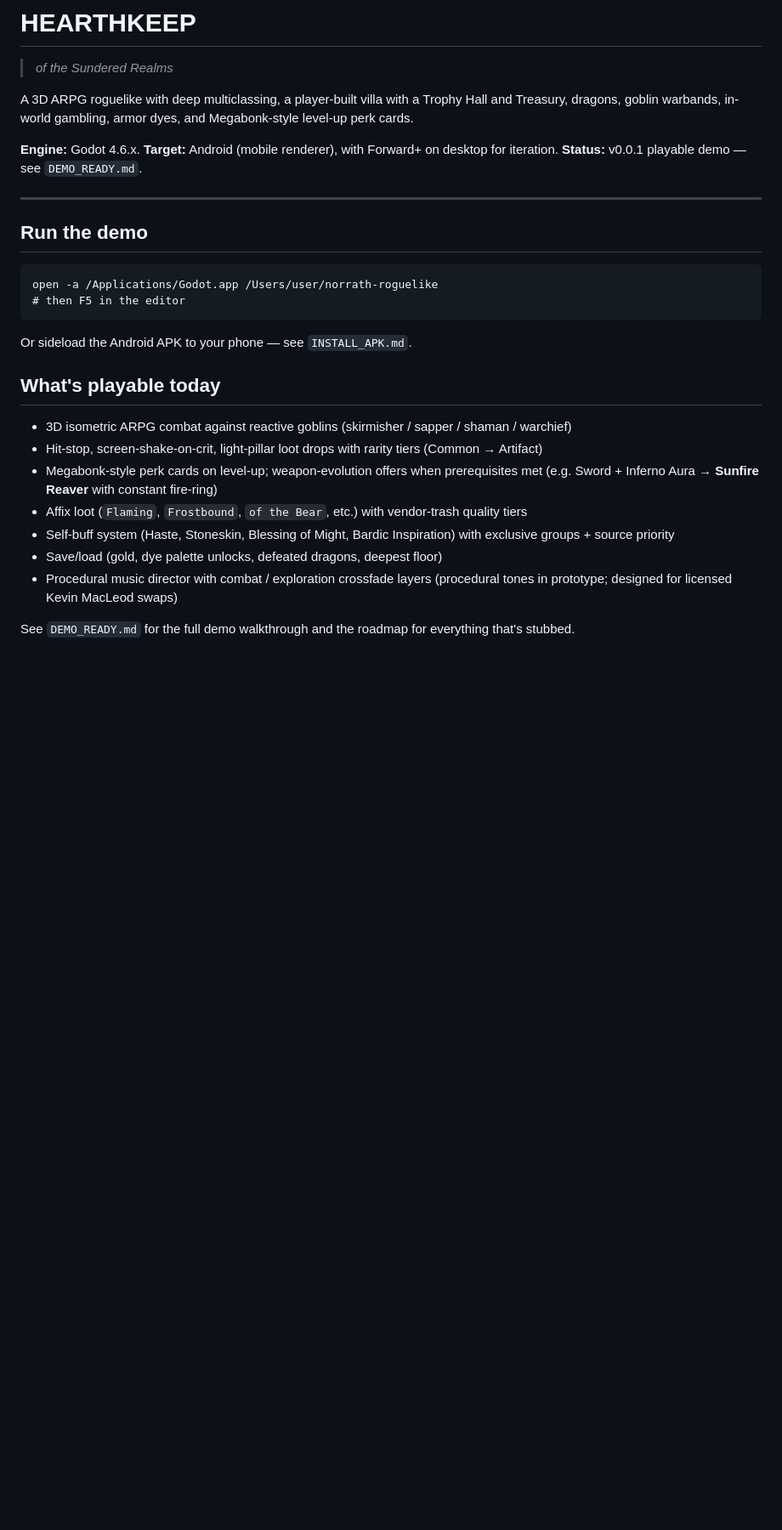
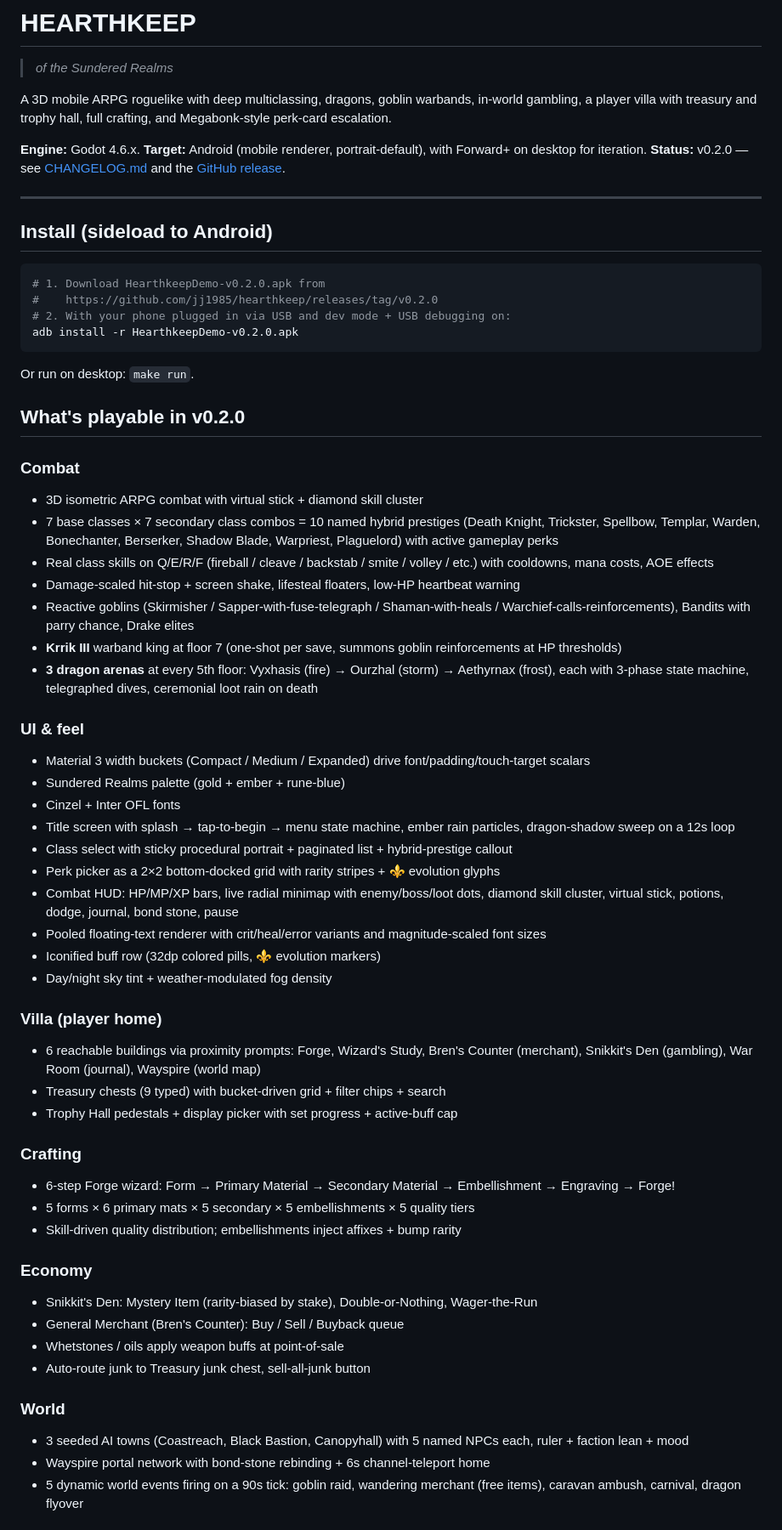
Before and after one commit to jj1985/hearthkeep, a Markdown page: README.md, the part around one of its changes. Shown at 85% size. Rendered like a GitHub page; blank space fills up the shorter version.

````diff
--- a/README.md
+++ b/README.md
@@ -2,29 +2,64 @@
 
 > *of the Sundered Realms*
 
-A 3D ARPG roguelike with deep multiclassing, a player-built villa with a Trophy Hall and Treasury, dragons, goblin warbands, in-world gambling, armor dyes, and Megabonk-style level-up perk cards.
+A 3D mobile ARPG roguelike with deep multiclassing, dragons, goblin warbands, in-world gambling, a player villa with treasury and trophy hall, full crafting, and Megabonk-style perk-card escalation.
 
-**Engine:** Godot 4.6.x.  **Target:** Android (mobile renderer), with Forward+ on desktop for iteration.  **Status:** v0.0.1 playable demo — see `DEMO_READY.md`.
+**Engine:** Godot 4.6.x.  **Target:** Android (mobile renderer, portrait-default), with Forward+ on desktop for iteration.  **Status:** v0.2.0 — see [CHANGELOG.md](CHANGELOG.md) and the [GitHub release](https://github.com/jj1985/hearthkeep/releases/tag/v0.2.0).
 
 ---
 
-## Run the demo
+## Install (sideload to Android)
 
-```
-open -a /Applications/Godot.app /Users/user/norrath-roguelike
-# then F5 in the editor
+```bash
+# 1. Download HearthkeepDemo-v0.2.0.apk from
+#    https://github.com/jj1985/hearthkeep/releases/tag/v0.2.0
+# 2. With your phone plugged in via USB and dev mode + USB debugging on:
+adb install -r HearthkeepDemo-v0.2.0.apk
 ```
 
-Or sideload the Android APK to your phone — see `INSTALL_APK.md`.
+Or run on desktop: `make run`.
 
-## What's playable today
+## What's playable in v0.2.0
 
-- 3D isometric ARPG combat against reactive goblins (skirmisher / sapper / shaman / warchief)
-- Hit-stop, screen-shake-on-crit, light-pillar loot drops with rarity tiers (Common → Artifact)
-- Megabonk-style perk cards on level-up; weapon-evolution offers when prerequisites met (e.g. Sword + Inferno Aura → **Sunfire Reaver** with constant fire-ring)
-- Affix loot (`Flaming`, `Frostbound`, `of the Bear`, etc.) with vendor-trash quality tiers
-- Self-buff system (Haste, Stoneskin, Blessing of Might, Bardic Inspiration) with exclusive groups + source priority
-- Save/load (gold, dye palette unlocks, defeated dragons, deepest floor)
-- Procedural music director with combat / exploration crossfade layers (procedural tones in prototype; designed for licensed Kevin MacLeod swaps)
+### Combat
+- 3D isometric ARPG combat with virtual stick + diamond skill cluster
+- 7 base classes × 7 secondary class combos = 10 named hybrid prestiges (Death Knight, Trickster, Spellbow, Templar, Warden, Bonechanter, Berserker, Shadow Blade, Warpriest, Plaguelord) with active gameplay perks
+- Real class skills on Q/E/R/F (fireball / cleave / backstab / smite / volley / etc.) with cooldowns, mana costs, AOE effects
+- Damage-scaled hit-stop + screen shake, lifesteal floaters, low-HP heartbeat warning
+- Reactive goblins (Skirmisher / Sapper-with-fuse-telegraph / Shaman-with-heals / Warchief-calls-reinforcements), Bandits with parry chance, Drake elites
+- **Krrik III** warband king at floor 7 (one-shot per save, summons goblin reinforcements at HP thresholds)
+- **3 dragon arenas** at every 5th floor: Vyxhasis (fire) → Ourzhal (storm) → Aethyrnax (frost), each with 3-phase state machine, telegraphed dives, ceremonial loot rain on death
 
-See `DEMO_READY.md` for the full demo walkthrough and the roadmap for everything that's stubbed.
+### UI & feel
+- Material 3 width buckets (Compact / Medium / Expanded) drive font/padding/touch-target scalars
+- Sundered Realms palette (gold + ember + rune-blue)
+- Cinzel + Inter OFL fonts
+- Title screen with splash → tap-to-begin → menu state machine, ember rain particles, dragon-shadow sweep on a 12s loop
+- Class select with sticky procedural portrait + paginated list + hybrid-prestige callout
+- Perk picker as a 2×2 bottom-docked grid with rarity stripes + ⚜ evolution glyphs
+- Combat HUD: HP/MP/XP bars, live radial minimap with enemy/boss/loot dots, diamond skill cluster, virtual stick, potions, dodge, journal, bond stone, pause
+- Pooled floating-text renderer with crit/heal/error variants and magnitude-scaled font sizes
+- Iconified buff row (32dp colored pills, ⚜ evolution markers)
+- Day/night sky tint + weather-modulated fog density
+
+### Villa (player home)
+- 6 reachable buildings via proximity prompts: Forge, Wizard's Study, Bren's Counter (merchant), Snikkit's Den (gambling), War Room (journal), Wayspire (world map)
+- Treasury chests (9 typed) with bucket-driven grid + filter chips + search
+- Trophy Hall pedestals + display picker with set progress + active-buff cap
+
+### Crafting
+- 6-step Forge wizard: Form → Primary Material → Secondary Material → Embellishment → Engraving → Forge!
+- 5 forms × 6 primary mats × 5 secondary × 5 embellishments × 5 quality tiers
+- Skill-driven quality distribution; embellishments inject affixes + bump rarity
+
+### Economy
+- Snikkit's Den: Mystery Item (rarity-biased by stake), Double-or-Nothing, Wager-the-Run
+- General Merchant (Bren's Counter): Buy / Sell / Buyback queue
+- Whetstones / oils apply weapon buffs at point-of-sale
+- Auto-route junk to Treasury junk chest, sell-all-junk button
+
+### World
+- 3 seeded AI towns (Coastreach, Black Bastion, Canopyhall) with 5 named NPCs each, ruler + faction lean + mood
+- Wayspire portal network with bond-stone rebinding + 6s channel-teleport home
+- 5 dynamic world events firing on a 90s tick: goblin raid, wandering merchant (free items), caravan ambush, carnival, dragon flyover
+
````
Also changed, not shown: other parts of README.md (+61 -59 lines).
